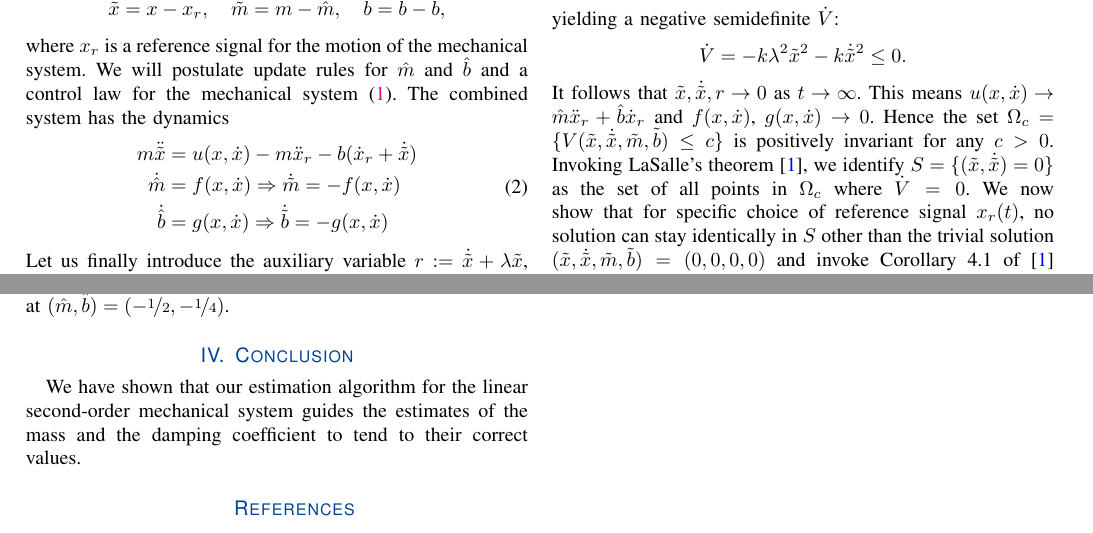
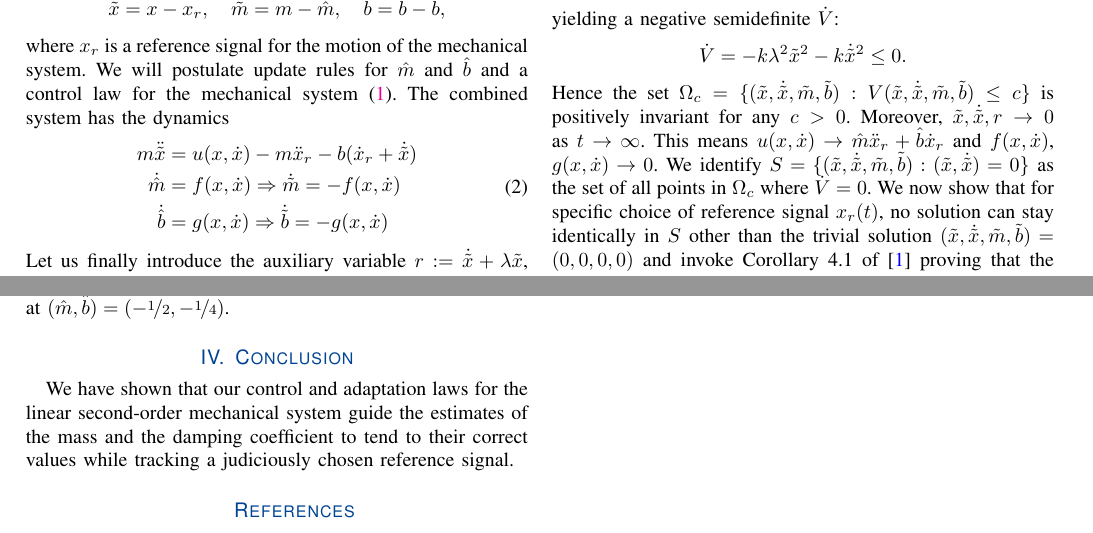
Before and after one commit to Symplectomorphism/mass-and-damping-estimation, a LaTeX paper (TeX/root.tex, which reads TeX/contents/analysis.tex, TeX/contents/conclusion.tex): two parts of pages 1 and 2 of 2, joined at a grey line, cut so that both start at the same text. The pictures show the PDF file TeX/root.pdf that the author committed with the source.

Commit message:
changing the placement of the words slightly

```diff
--- a/TeX/contents/analysis.tex
+++ b/TeX/contents/analysis.tex
@@ -78,18 +78,18 @@ informs the choices of the adaptation laws as
 negative semidefinite $\dot{V}$:
 \[\dot{V} = -k\lambda^2\tilde{x}^2 - k\dot{\tilde{x}}^2 \leq 0. \]
 %
-It follows that $\tilde{x}, \dot{\tilde{x}}, r \rightarrow 0$ as $t \rightarrow
-\infty$. This means $u(x, \dot{x}) \rightarrow \hat{m}\ddot{x}_r +
-\hat{b}\dot{x}_r$ and $f(x, \dot{x})$, $g(x, \dot{x}) \rightarrow 0$. Hence the
-set $\Omega_c = \{V(\tilde{x}, \dot{\tilde{x}}, \tilde{m}, \tilde{b}) \leq c \}$
-is positively invariant for any $c > 0$. Invoking LaSalle's
-theorem~\cite{khalil2015nonlinear}, we identify $S = \{(\tilde{x},
-\dot{\tilde{x}}) = 0\}$ as the set of all points in $\Omega_c$ where $\dot{V} =
-0$. We now show that for specific choice of reference signal $x_r(t)$, no
-solution can stay identically in $S$ other than the trivial solution
-$(\tilde{x}, \dot{\tilde{x}}, \tilde{m}, \tilde{b}) = (0,0,0,0)$ and invoke
-Corollary 4.1 of~\cite{khalil2015nonlinear} proving that the errors converge to
-zero.
+Hence the set $\Omega_c = \{(\tilde{x}, \dot{\tilde{x}}, \tilde{m}, \tilde{b}):
+V(\tilde{x}, \dot{\tilde{x}}, \tilde{m}, \tilde{b}) \leq c \}$ is positively
+invariant for any $c > 0$. Moreover, $\tilde{x}, \dot{\tilde{x}}, r \rightarrow
+0$ as $t \rightarrow \infty$. This means $u(x, \dot{x}) \rightarrow
+\hat{m}\ddot{x}_r + \hat{b}\dot{x}_r$ and $f(x, \dot{x})$, $g(x, \dot{x})
+\rightarrow 0$. We identify $S = \{(\tilde{x}, \dot{\tilde{x}}, \tilde{m},
+\tilde{b}): (\tilde{x}, \dot{\tilde{x}}) = 0\}$ as the set of all points in
+$\Omega_c$ where $\dot{V} = 0$. We now show that for specific choice of
+reference signal $x_r(t)$, no solution can stay identically in $S$ other than
+the trivial solution $(\tilde{x}, \dot{\tilde{x}}, \tilde{m}, \tilde{b}) =
+(0,0,0,0)$ and invoke Corollary 4.1 of~\cite{khalil2015nonlinear} proving that
+the errors converge to zero.
 
 To this end, for any solution that belongs identically to $S$, the system
 dynamics yields \[ \tilde{m}\ddot{x}_r + \tilde{b}\dot{x}_r \equiv 0, \qquad
--- a/TeX/contents/conclusion.tex
+++ b/TeX/contents/conclusion.tex
@@ -1,6 +1,7 @@
 \section{Conclusion}
 \label{sec:conclusion}
 
-We have shown that our estimation algorithm for the linear second-order
-mechanical system guides the estimates of the mass and the damping coefficient
-to tend to their correct values.
+We have shown that our control and adaptation laws for the linear second-order
+mechanical system guide the estimates of the mass and the damping coefficient
+to tend to their correct values while tracking a judiciously chosen reference
+signal.
```
Also changed, not shown: TeX/root.pdf.
